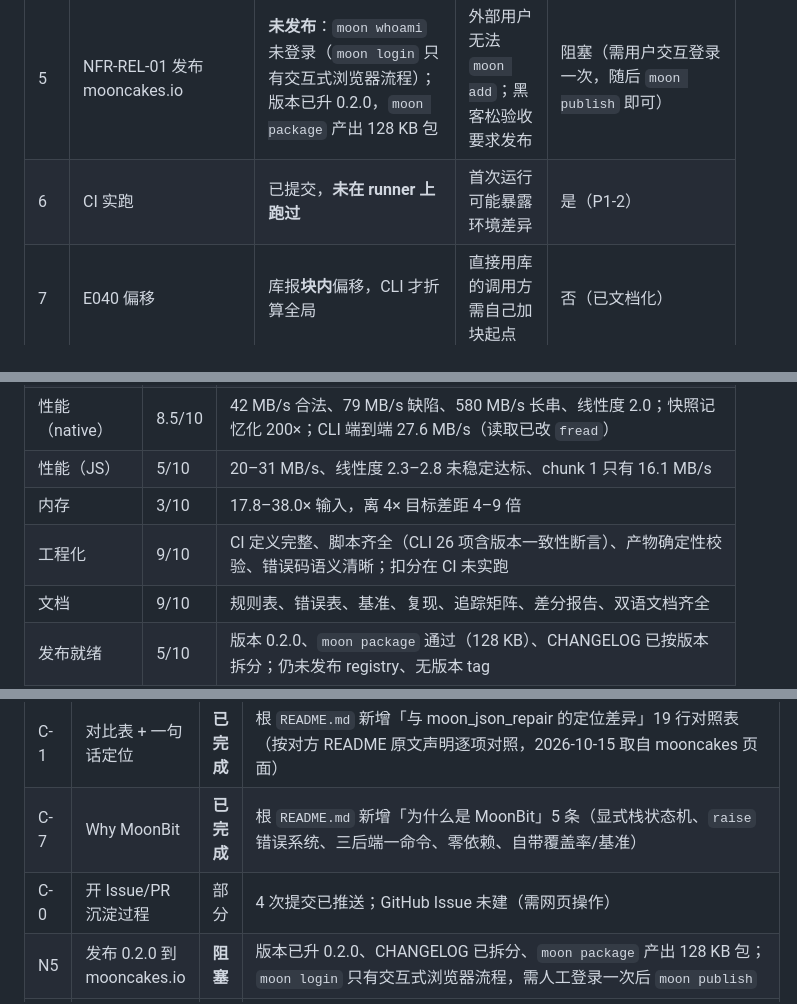
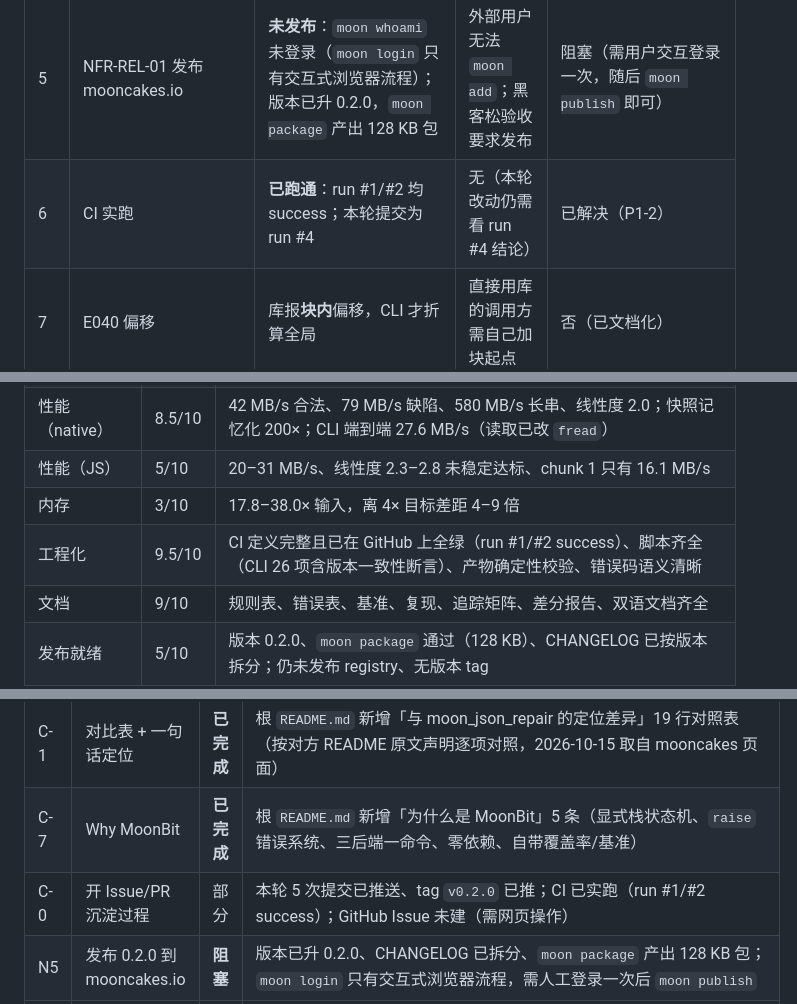
Before and after one commit to wenhuang2333/Moonbit-haker, a Markdown page: 产品文档.md, 3 parts joined by grey strips. Drawn GitHub-style.

```diff
--- a/产品文档.md
+++ b/产品文档.md
@@ -798,7 +808,7 @@ HTTPS 访问 github.com 会超时（`curl` 退出码 28），因此无法查看
 | 3 | 纯文本模式（路线图中的 `want_value=false`） | **未实现**：`Options` 里目前**没有**该字段，引擎一律建树 | 调用方无法用「不建树」换内存；NFR-PERF-04 因此无法达标 | 是（P0-2） |
 | 4 | FR-16 事件/回调接口 | **未实现**（`优化.md` 中标注为「削减」） | 需要事件流的调用方只能轮询快照 | 待定（P1-1） |
 | 5 | NFR-REL-01 发布 mooncakes.io | **未发布**：`moon whoami` 未登录（`moon login` 只有交互式浏览器流程）；版本已升 0.2.0，`moon package` 产出 128 KB 包 | 外部用户无法 `moon add`；黑客松验收要求发布 | 阻塞（需用户交互登录一次，随后 `moon publish` 即可） |
-| 6 | CI 实跑 | 已提交，**未在 runner 上跑过** | 首次运行可能暴露环境差异 | 是（P1-2） |
+| 6 | CI 实跑 | **已跑通**：run #1/#2 均 success；本轮提交为 run #4 | 无（本轮改动仍需看 run #4 结论） | 已解决（P1-2） |
 | 7 | E040 偏移 | 库报**块内**偏移，CLI 才折算全局 | 直接用库的调用方需自己加块起点 | 否（已文档化） |
 | 8 | 多根值默认策略 | 默认 `KeepFirst`（`jsonrepair` 倾向合并/保留更多） | 差分差异的主要来源之一 | 否（有 `AsArray`/`AsError`） |
 | 9 | `skip_prose` 默认关闭 | 默认拒绝前缀文字（E002） | 与「LLM 输出带解释」场景需要显式开关 | 否（保守默认） |
@@ -819,7 +829,7 @@ HTTPS 访问 github.com 会超时（`curl` 退出码 28），因此无法查看
 | 性能（native） | 8.5/10 | 42 MB/s 合法、79 MB/s 缺陷、580 MB/s 长串、线性度 2.0；快照记忆化 200×；CLI 端到端 27.6 MB/s（读取已改 `fread`） |
 | 性能（JS） | 5/10 | 20–31 MB/s、线性度 2.3–2.8 未稳定达标、chunk 1 只有 16.1 MB/s |
 | 内存 | 3/10 | 17.8–38.0× 输入，离 4× 目标差距 4–9 倍 |
-| 工程化 | 9/10 | CI 定义完整、脚本齐全（CLI 26 项含版本一致性断言）、产物确定性校验、错误码语义清晰；扣分在 CI 未实跑 |
+| 工程化 | 9.5/10 | CI 定义完整且已在 GitHub 上全绿（run #1/#2 success）、脚本齐全（CLI 26 项含版本一致性断言）、产物确定性校验、错误码语义清晰 |
 | 文档 | 9/10 | 规则表、错误表、基准、复现、追踪矩阵、差分报告、双语文档齐全 |
 | 发布就绪 | 5/10 | 版本 0.2.0、`moon package` 通过（128 KB）、CHANGELOG 已按版本拆分；仍未发布 registry、无版本 tag |
 
@@ -842,7 +852,7 @@ HTTPS 访问 github.com 会超时（`curl` 退出码 28），因此无法查看
 | N7 | 文档与实测口径刷新 | **已完成** | BENCHMARK/README/ONEPAGE/TRACEABILITY/CHANGELOG/RULES 全部按本轮实测更新；新增「命令行端到端」一节与读取 A/B 表（§9.5、§9.8） |
 | C-1 | 对比表 + 一句话定位 | **已完成** | 根 `README.md` 新增「与 moon_json_repair 的定位差异」19 行对照表（按对方 README 原文声明逐项对照，2026-10-15 取自 mooncakes 页面） |
 | C-7 | Why MoonBit | **已完成** | 根 `README.md` 新增「为什么是 MoonBit」5 条（显式栈状态机、`raise` 错误系统、三后端一命令、零依赖、自带覆盖率/基准） |
-| C-0 | 开 Issue/PR 沉淀过程 | 部分 | 4 次提交已推送；GitHub Issue 未建（需网页操作） |
+| C-0 | 开 Issue/PR 沉淀过程 | 部分 | 本轮 5 次提交已推送、tag `v0.2.0` 已推；CI 已实跑（run #1/#2 success）；GitHub Issue 未建（需网页操作） |
 | N5 | 发布 0.2.0 到 mooncakes.io | **阻塞** | 版本已升 0.2.0、CHANGELOG 已拆分、`moon package` 产出 128 KB 包；`moon login` 只有交互式浏览器流程，需人工登录一次后 `moon publish` |
 | N1 | FR-16 事件接口 | 未开始 | 规范里唯一未实现的功能需求（见 12.3） |
 | C-2 | TTFV 指标与曲线 | 未开始 | 见 12.4 |
```
Also changed, not shown: other parts of 产品文档.md (+16 -5 lines), README.md (+3 -0 lines), code/docs/TRACEABILITY.md (+1 -1 lines).
